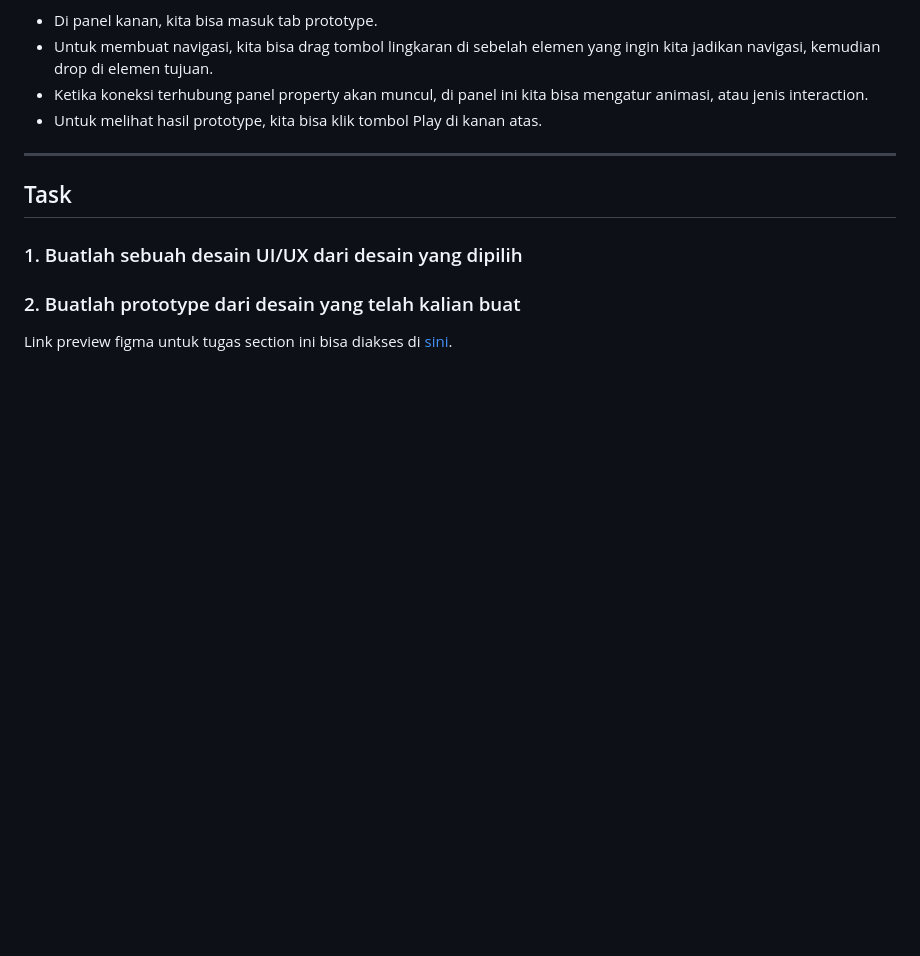
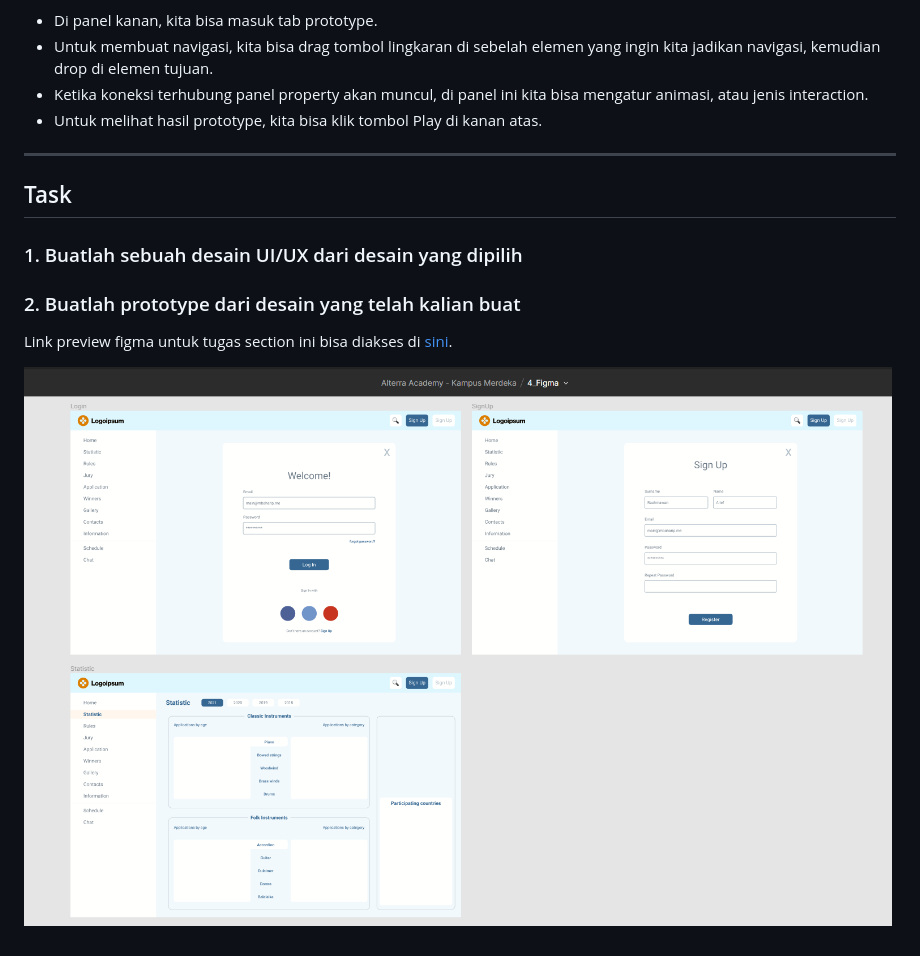
Before and after one commit to mbahArip/react_arief-rachmawan, a Markdown page: 4_Figma/summary.md, the part around the change. Rendered like a GitHub page; pictures changed too: 4_Figma/screenshots/figma.png (added); blank space fills up the shorter version.

Commit message:
Penambahan screenshot untuk section 4

```diff
--- a/4_Figma/summary.md
+++ b/4_Figma/summary.md
@@ -71,3 +71,5 @@ Untuk membuat prototype, kita bisa lakukan cara berikut:
 ### 2. Buatlah prototype dari desain yang telah kalian buat
 
 Link preview figma untuk tugas section ini bisa diakses di [sini](https://www.figma.com/file/GMhqliR7kpWVZul5RmEUi5/4_Figma).
+
+![Preview](screenshots/figma.png)
```
